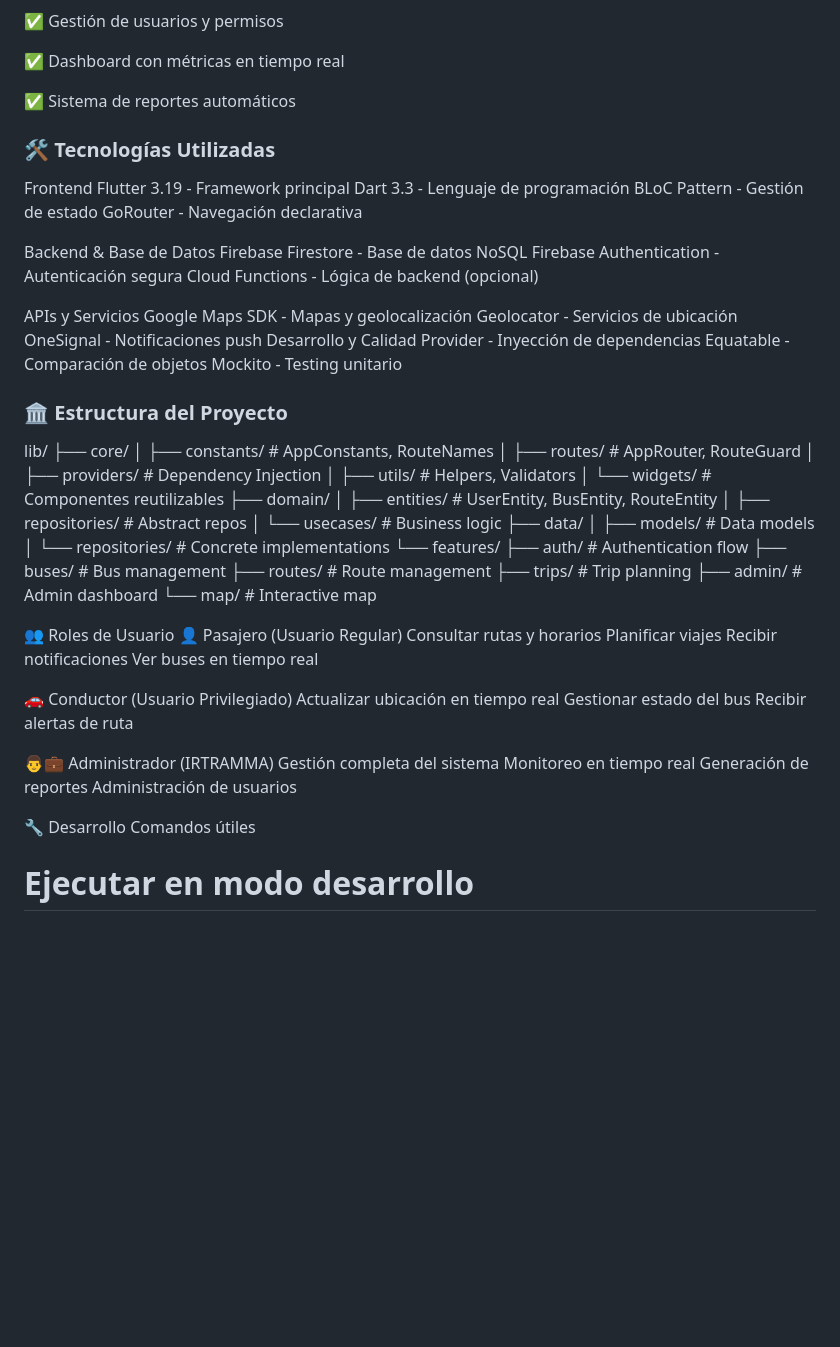
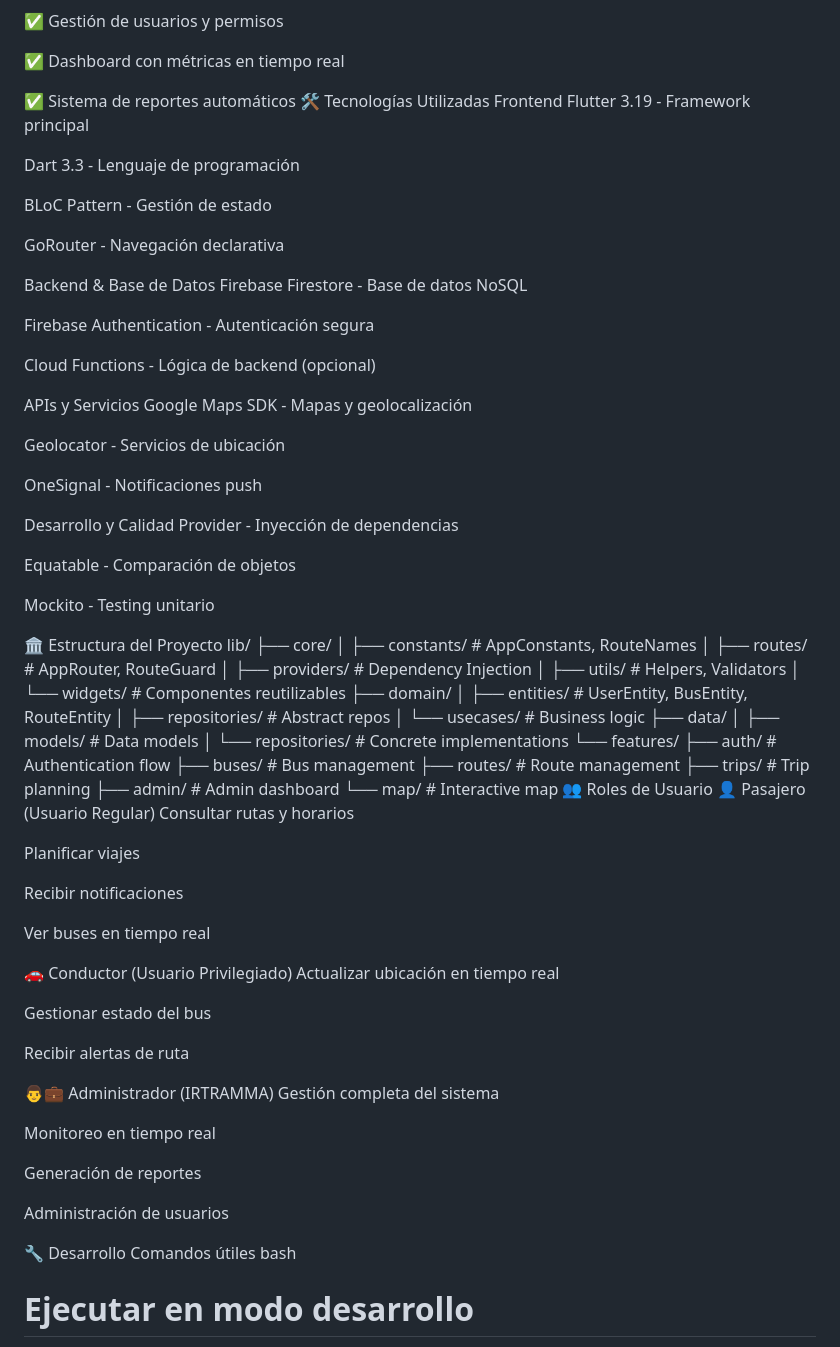
Before and after one commit to jmendozahackaton/Viajero_App, a Markdown page: README.md, the part around the change printed below. Drawn GitHub-style; blank space fills up the shorter version.

```diff
--- a/README.md
+++ b/README.md
@@ -162,30 +161,38 @@ Módulo Administrativo
 ✅ Dashboard con métricas en tiempo real
 
 ✅ Sistema de reportes automáticos
-
-### 🛠️ Tecnologías Utilizadas
+🛠️ Tecnologías Utilizadas
 Frontend
 Flutter 3.19 - Framework principal
+
 Dart 3.3 - Lenguaje de programación
+
 BLoC Pattern - Gestión de estado
+
 GoRouter - Navegación declarativa
 
 Backend & Base de Datos
 Firebase Firestore - Base de datos NoSQL
+
 Firebase Authentication - Autenticación segura
+
 Cloud Functions - Lógica de backend (opcional)
 
 APIs y Servicios
 Google Maps SDK - Mapas y geolocalización
+
 Geolocator - Servicios de ubicación
+
 OneSignal - Notificaciones push
+
 Desarrollo y Calidad
 Provider - Inyección de dependencias
+
 Equatable - Comparación de objetos
+
 Mockito - Testing unitario
 
-### 🏛️ Estructura del Proyecto
-
+🏛️ Estructura del Proyecto
 lib/
 ├── core/
 │   ├── constants/      # AppConstants, RouteNames
@@ -207,27 +214,35 @@ lib/
     ├── trips/          # Trip planning
     ├── admin/          # Admin dashboard
     └── map/            # Interactive map
-
 👥 Roles de Usuario
 👤 Pasajero (Usuario Regular)
 Consultar rutas y horarios
+
 Planificar viajes
+
 Recibir notificaciones
+
 Ver buses en tiempo real
 
 🚗 Conductor (Usuario Privilegiado)
 Actualizar ubicación en tiempo real
+
 Gestionar estado del bus
+
 Recibir alertas de ruta
 
 👨💼 Administrador (IRTRAMMA)
 Gestión completa del sistema
+
 Monitoreo en tiempo real
+
 Generación de reportes
+
 Administración de usuarios
 
 🔧 Desarrollo
 Comandos útiles
+bash
 # Ejecutar en modo desarrollo
 flutter run
 
```
Also changed, not shown: other parts of README.md (+32 -8 lines).
